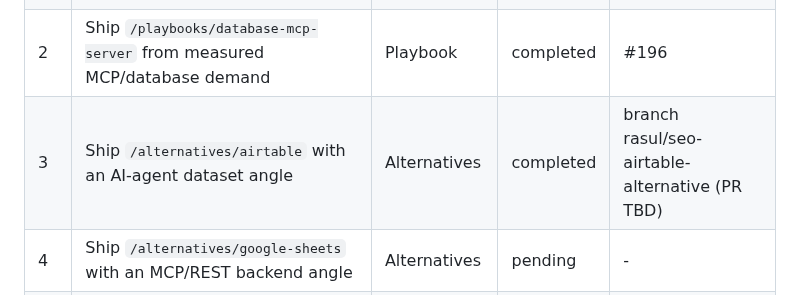
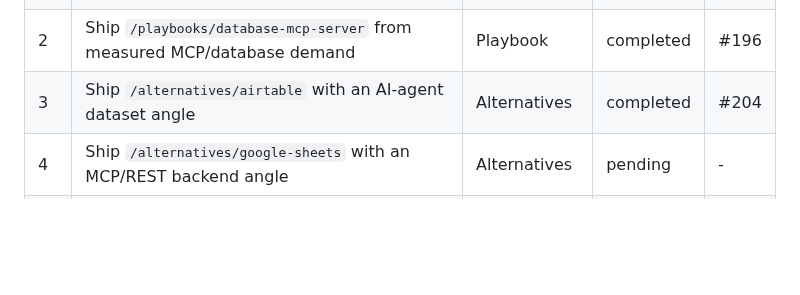
Before and after one commit to LVTD-LLC/rowset, a Markdown page: docs/seo-sprint.md, the part around the change. Drawn GitHub-style; blank space fills up the shorter version.

Commit message:
docs(seo): update Airtable phase PR reference

```diff
--- a/docs/seo-sprint.md
+++ b/docs/seo-sprint.md
@@ -23,7 +23,7 @@ Do not modify Reference Data, Conventions, Keyword Research Appendix, or phase o
 | 0 | Technical foundations: robots, sitemap headers, schema helpers | Setup | completed | #190 |
 | 1 | Strengthen Dataset API, MCP docs, and use-case pages as the internal-link spine | Use-case/docs | completed | #193 |
 | 2 | Ship `/playbooks/database-mcp-server` from measured MCP/database demand | Playbook | completed | #196 |
-| 3 | Ship `/alternatives/airtable` with an AI-agent dataset angle | Alternatives | completed | branch rasul/seo-airtable-alternative (PR TBD) |
+| 3 | Ship `/alternatives/airtable` with an AI-agent dataset angle | Alternatives | completed | #204 |
 | 4 | Ship `/alternatives/google-sheets` with an MCP/REST backend angle | Alternatives | pending | - |
 | 5 | Ship `/playbooks/spreadsheet-database-for-ai-agents` | Playbook | pending | - |
 | 6 | Ship `/alternatives/baserow` with honest open-source/no-code positioning | Alternatives | pending | - |
```
